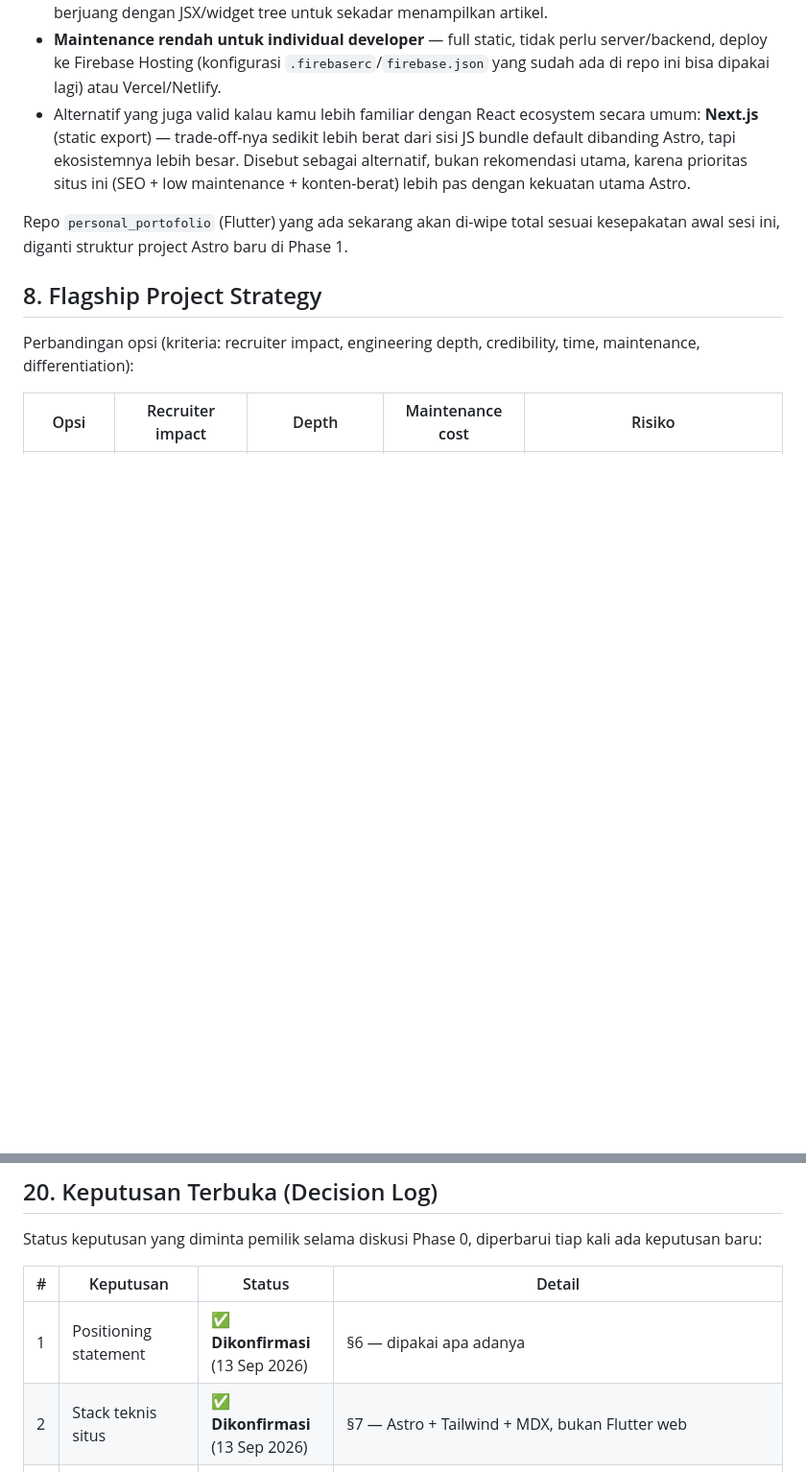
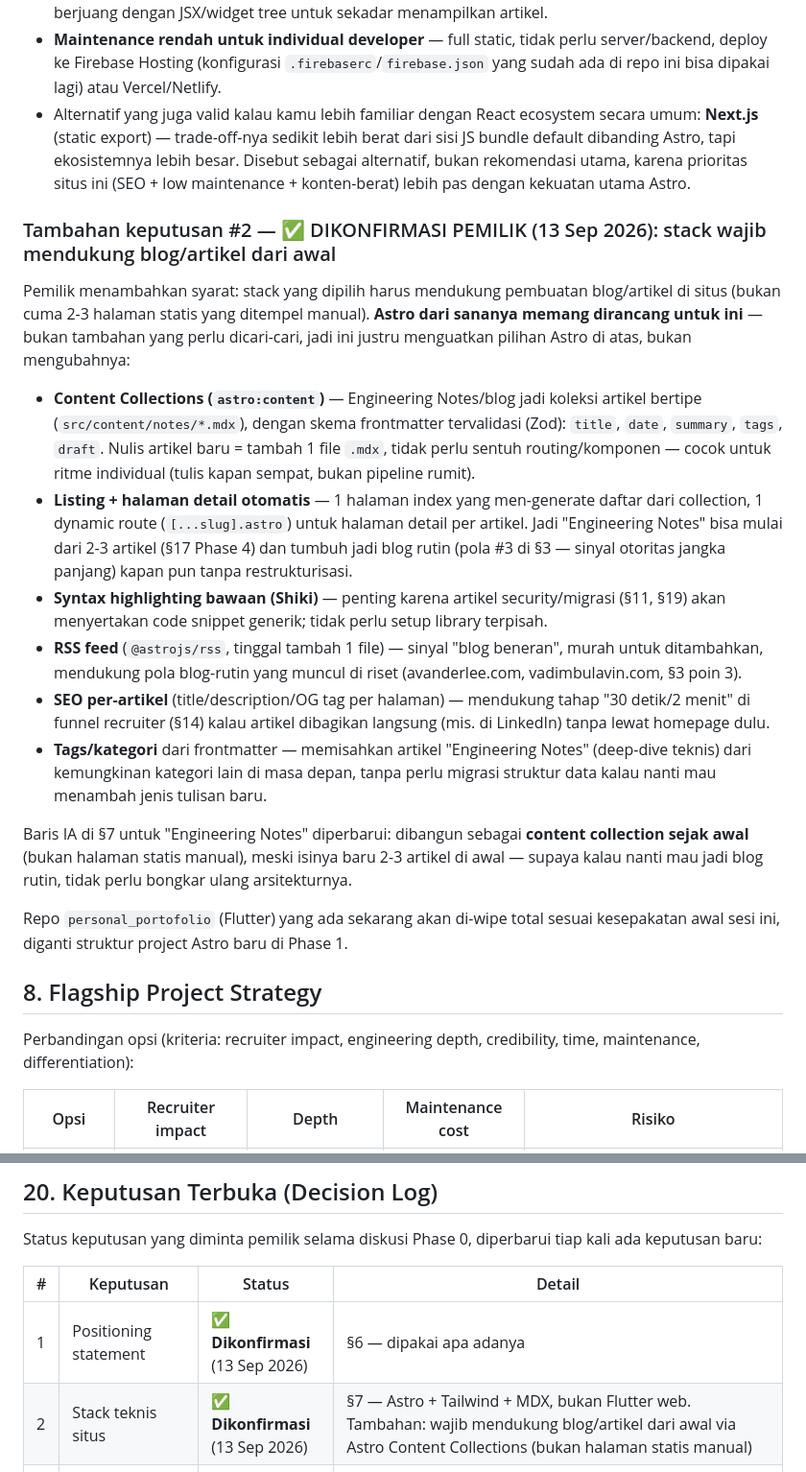
Before and after one commit to arkariz/arkariz-portofolio, a Markdown page: docs/PORTFOLIO_STRATEGY.md, 2 parts joined by grey strips. Shown at 96% size. GitHub-like rendering; blank space fills up the shorter version.

Commit message:
docs: pastikan stack situs mendukung blog/artikel sejak awal
Tambahan syarat pada keputusan #2 (stack teknis): Engineering Notes
dibangun sebagai Astro Content Collections dari awal (frontmatter
tervalidasi, listing+detail otomatis, syntax highlighting, RSS, SEO
per-artikel), bukan halaman statis manual - supaya bisa tumbuh jadi
blog rutin tanpa restrukturisasi, sesuai pola sinyal otoritas jangka
panjang yang ditemukan di riset benchmark.

Co-Authored-By: Claude Sonnet 5 <noreply@anthropic.com>
Claude-Session: https://claude.ai/code/session_01UVQiWYWpsKTSKj7KzFUXqt

```diff
--- a/docs/PORTFOLIO_STRATEGY.md
+++ b/docs/PORTFOLIO_STRATEGY.md
@@ -123,6 +123,19 @@ Alasan teknis (bukan dari benchmark riset — ini keputusan engineering langsung
 - **MDX cocok untuk Engineering Notes & case study** — mendukung alur "dokumentasi dulu" yang memang jadi kebiasaan kamu di semua repo lain (Saldough, Linguini, dst.) — nulis Markdown, bukan berjuang dengan JSX/widget tree untuk sekadar menampilkan artikel.
 - **Maintenance rendah untuk individual developer** — full static, tidak perlu server/backend, deploy ke Firebase Hosting (konfigurasi `.firebaserc`/`firebase.json` yang sudah ada di repo ini bisa dipakai lagi) atau Vercel/Netlify.
 - Alternatif yang juga valid kalau kamu lebih familiar dengan React ecosystem secara umum: **Next.js** (static export) — trade-off-nya sedikit lebih berat dari sisi JS bundle default dibanding Astro, tapi ekosistemnya lebih besar. Disebut sebagai alternatif, bukan rekomendasi utama, karena prioritas situs ini (SEO + low maintenance + konten-berat) lebih pas dengan kekuatan utama Astro.
+
+### Tambahan keputusan #2 — ✅ DIKONFIRMASI PEMILIK (13 Sep 2026): stack wajib mendukung blog/artikel dari awal
+
+Pemilik menambahkan syarat: stack yang dipilih harus mendukung pembuatan blog/artikel di situs (bukan cuma 2-3 halaman statis yang ditempel manual). **Astro dari sananya memang dirancang untuk ini** — bukan tambahan yang perlu dicari-cari, jadi ini justru menguatkan pilihan Astro di atas, bukan mengubahnya:
+
+- **Content Collections (`astro:content`)** — Engineering Notes/blog jadi koleksi artikel bertipe (`src/content/notes/*.mdx`), dengan skema frontmatter tervalidasi (Zod): `title`, `date`, `summary`, `tags`, `draft`. Nulis artikel baru = tambah 1 file `.mdx`, tidak perlu sentuh routing/komponen — cocok untuk ritme individual (tulis kapan sempat, bukan pipeline rumit).
+- **Listing + halaman detail otomatis** — 1 halaman index yang men-generate daftar dari collection, 1 dynamic route (`[...slug].astro`) untuk halaman detail per artikel. Jadi "Engineering Notes" bisa mulai dari 2-3 artikel (§17 Phase 4) dan tumbuh jadi blog rutin (pola #3 di §3 — sinyal otoritas jangka panjang) kapan pun tanpa restrukturisasi.
+- **Syntax highlighting bawaan (Shiki)** — penting karena artikel security/migrasi (§11, §19) akan menyertakan code snippet generik; tidak perlu setup library terpisah.
+- **RSS feed** (`@astrojs/rss`, tinggal tambah 1 file) — sinyal "blog beneran", murah untuk ditambahkan, mendukung pola blog-rutin yang muncul di riset (avanderlee.com, vadimbulavin.com, §3 poin 3).
+- **SEO per-artikel** (title/description/OG tag per halaman) — mendukung tahap "30 detik/2 menit" di funnel recruiter (§14) kalau artikel dibagikan langsung (mis. di LinkedIn) tanpa lewat homepage dulu.
+- **Tags/kategori** dari frontmatter — memisahkan artikel "Engineering Notes" (deep-dive teknis) dari kemungkinan kategori lain di masa depan, tanpa perlu migrasi struktur data kalau nanti mau menambah jenis tulisan baru.
+
+Baris IA di §7 untuk "Engineering Notes" diperbarui: dibangun sebagai **content collection sejak awal** (bukan halaman statis manual), meski isinya baru 2-3 artikel di awal — supaya kalau nanti mau jadi blog rutin, tidak perlu bongkar ulang arsitekturnya.
 
 Repo `personal_portofolio` (Flutter) yang ada sekarang akan di-wipe total sesuai kesepakatan awal sesi ini, diganti struktur project Astro baru di Phase 1.
 
@@ -402,6 +415,6 @@ Status keputusan yang diminta pemilik selama diskusi Phase 0, diperbarui tiap ka
 | # | Keputusan | Status | Detail |
 |---|---|---|---|
 | 1 | Positioning statement | ✅ **Dikonfirmasi** (13 Sep 2026) | §6 — dipakai apa adanya |
-| 2 | Stack teknis situs | ✅ **Dikonfirmasi** (13 Sep 2026) | §7 — Astro + Tailwind + MDX, bukan Flutter web |
+| 2 | Stack teknis situs | ✅ **Dikonfirmasi** (13 Sep 2026) | §7 — Astro + Tailwind + MDX, bukan Flutter web. Tambahan: wajib mendukung blog/artikel dari awal via Astro Content Collections (bukan halaman statis manual) |
 | 3 | Cara pembersihan Firebase example di `flutter-package-core` | ⏳ **Terbuka — didiskusikan berikutnya** | Opsi: (a) hapus `apps/example/lib/examples/firestore_example.dart`, atau (b) ganti hardcoded key/projectId jadi placeholder + instruksi "isi dengan project Firebase kamu sendiri". Lihat §10 |
 | 4 | Nama repo untuk 2 proyek baru wajib | ⏳ **Terbuka — didiskusikan berikutnya** | Perlu nama sebelum repo GitHub dibuat untuk Proyek Baru #1 (reference repo migrasi) dan Proyek Baru #2 (package app-integrity). Lihat §19 |
```
